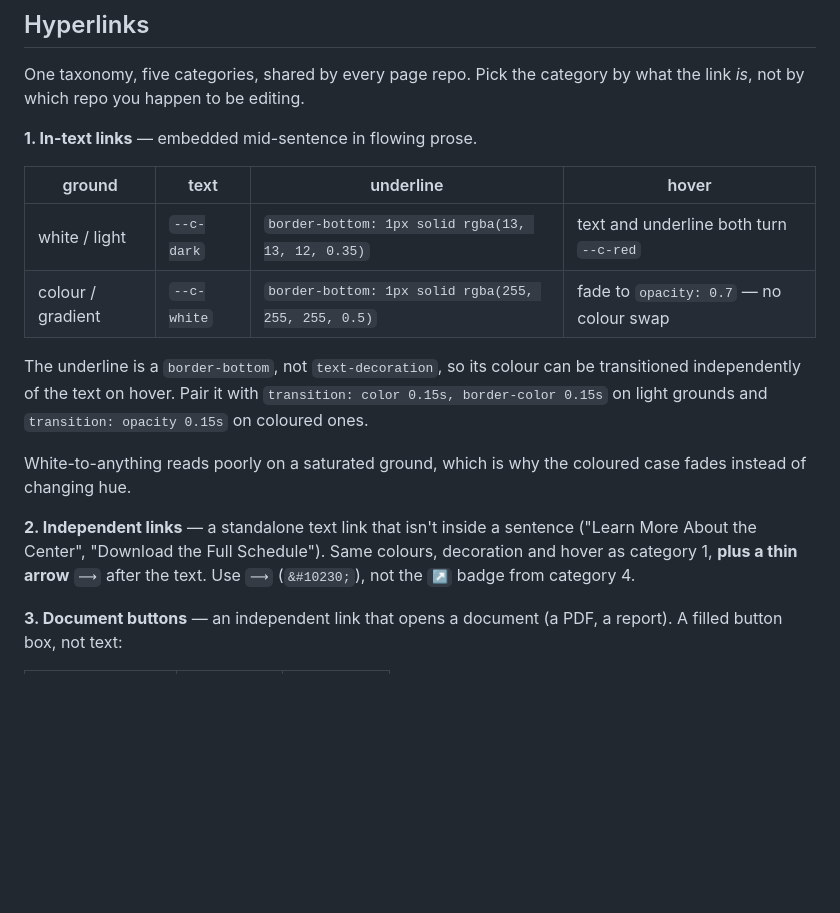
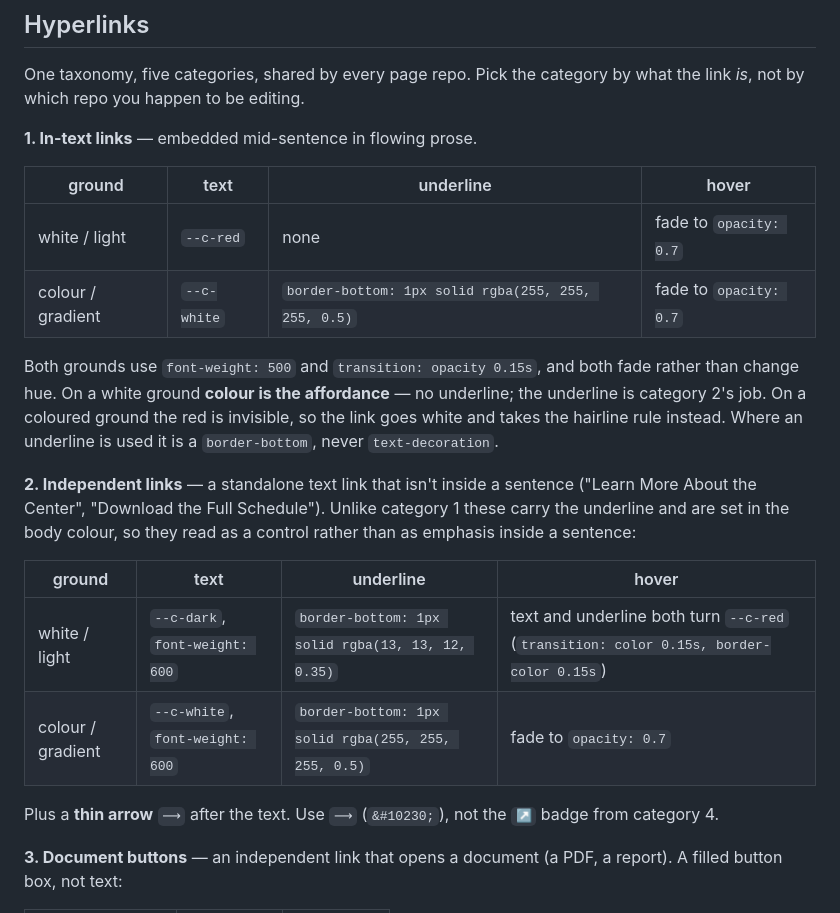
Before and after one commit to PennMEDIATED/grants-overview, a Markdown page: README.md, the part around the change. Rendered like a GitHub page; blank space fills up the shorter version.

Commit message:
docs(readme): in-text links go red with no underline
Category 1 on a white/light ground is now --c-red at weight 500 with no
border-bottom, fading to opacity 0.7 on hover. The underline moves to
category 2 alone, which gains its own table instead of deferring to
category 1. No code in this repo styles an in-text link.

```diff
--- a/README.md
+++ b/README.md
@@ -96,14 +96,19 @@ One taxonomy, five categories, shared by every page repo. Pick the category by w
 
 | ground | text | underline | hover |
 | --- | --- | --- | --- |
-| white / light | `--c-dark` | `border-bottom: 1px solid rgba(13, 13, 12, 0.35)` | text and underline both turn `--c-red` |
-| colour / gradient | `--c-white` | `border-bottom: 1px solid rgba(255, 255, 255, 0.5)` | fade to `opacity: 0.7` — no colour swap |
+| white / light | `--c-red` | none | fade to `opacity: 0.7` |
+| colour / gradient | `--c-white` | `border-bottom: 1px solid rgba(255, 255, 255, 0.5)` | fade to `opacity: 0.7` |
 
-The underline is a `border-bottom`, not `text-decoration`, so its colour can be transitioned independently of the text on hover. Pair it with `transition: color 0.15s, border-color 0.15s` on light grounds and `transition: opacity 0.15s` on coloured ones.
+Both grounds use `font-weight: 500` and `transition: opacity 0.15s`, and both fade rather than change hue. On a white ground **colour is the affordance** — no underline; the underline is category 2's job. On a coloured ground the red is invisible, so the link goes white and takes the hairline rule instead. Where an underline is used it is a `border-bottom`, never `text-decoration`.
 
-White-to-anything reads poorly on a saturated ground, which is why the coloured case fades instead of changing hue.
+**2. Independent links** — a standalone text link that isn't inside a sentence ("Learn More About the Center", "Download the Full Schedule"). Unlike category 1 these carry the underline and are set in the body colour, so they read as a control rather than as emphasis inside a sentence:
 
-**2. Independent links** — a standalone text link that isn't inside a sentence ("Learn More About the Center", "Download the Full Schedule"). Same colours, decoration and hover as category 1, **plus a thin arrow** `⟶` after the text. Use `⟶` (`&#10230;`), not the `↗` badge from category 4.
+| ground | text | underline | hover |
+| --- | --- | --- | --- |
+| white / light | `--c-dark`, `font-weight: 600` | `border-bottom: 1px solid rgba(13, 13, 12, 0.35)` | text and underline both turn `--c-red` (`transition: color 0.15s, border-color 0.15s`) |
+| colour / gradient | `--c-white`, `font-weight: 600` | `border-bottom: 1px solid rgba(255, 255, 255, 0.5)` | fade to `opacity: 0.7` |
+
+Plus a **thin arrow** `⟶` after the text. Use `⟶` (`&#10230;`), not the `↗` badge from category 4.
 
 **3. Document buttons** — an independent link that opens a document (a PDF, a report). A filled button box, not text:
 
```
